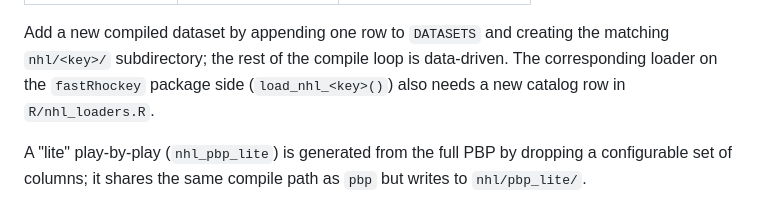
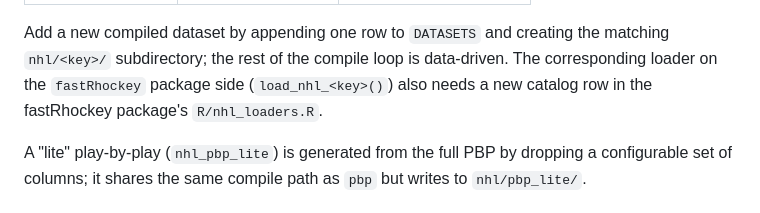
Before and after one commit to sportsdataverse/fastRhockey-nhl-data, a Markdown page: CLAUDE.md, the part around the change. Drawn GitHub-style.

Commit message:
docs(claude): disambiguate fastRhockey-package loader catalog path

```diff
--- a/CLAUDE.md
+++ b/CLAUDE.md
@@ -152,7 +152,7 @@ Add a new compiled dataset by appending one row to `DATASETS` and creating
 the matching `nhl/<key>/` subdirectory; the rest of the compile loop is
 data-driven. The corresponding loader on the `fastRhockey` package side
 (`load_nhl_<key>()`) also needs a new catalog row in
-`R/nhl_loaders.R`.
+the fastRhockey package's `R/nhl_loaders.R`.
 
 A "lite" play-by-play (`nhl_pbp_lite`) is generated from the full PBP by
 dropping a configurable set of columns; it shares the same compile path as
```
